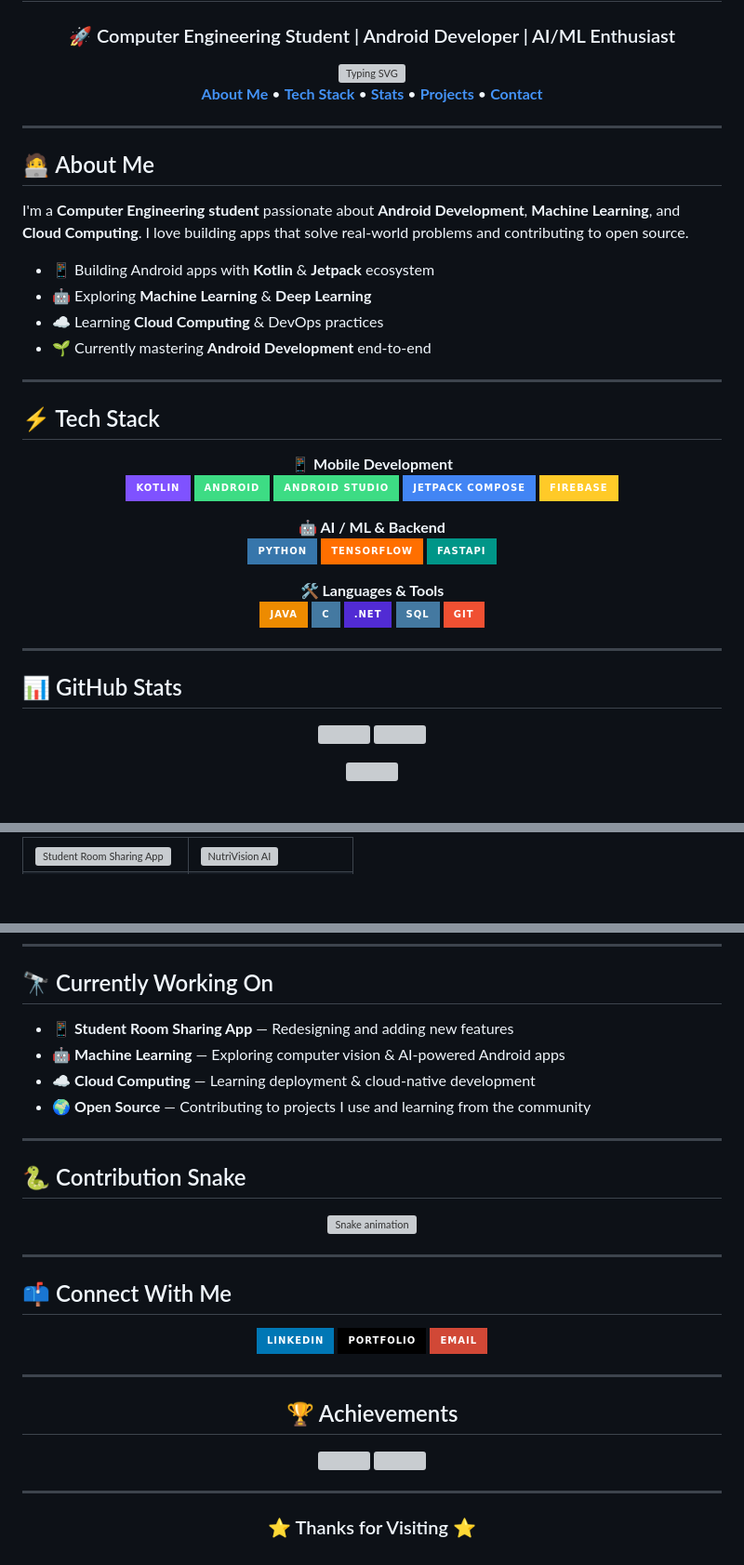
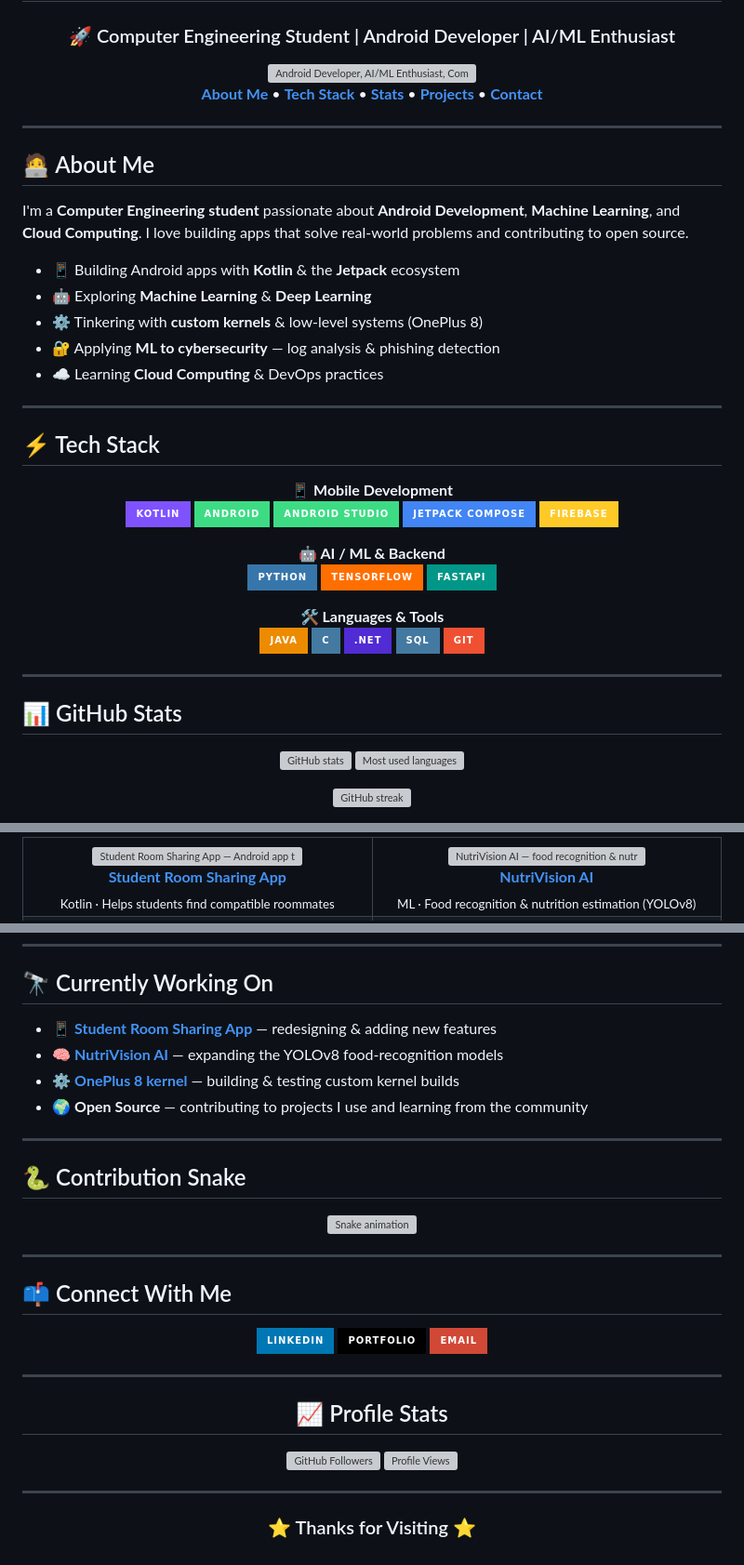
Before and after one commit to ChinmayGawad/ChinmayGawad, a Markdown page: README.md, 3 parts joined by grey strips. Shown at 93% size. Rendered like a GitHub page; badges without logos; blank space fills up the shorter version; grey boxes are pictures that could not be loaded.

Commit message:
fix: improve alt text for images and enhance readability in README

```diff
--- a/README.md
+++ b/README.md
@@ -4,7 +4,7 @@
 
 ### 🚀 Computer Engineering Student | Android Developer | AI/ML Enthusiast
 
-<img src="https://readme-typing-svg.demolab.com?font=JetBrains+Mono&size=22&pause=1000&center=true&vCenter=true&width=700&lines=Android+Developer;AI%2FML+Enthusiast;Computer+Engineering+Student;Open+Source+Contributor" alt="Typing SVG" />
+<img src="https://readme-typing-svg.demolab.com?font=JetBrains+Mono&size=22&pause=1000&center=true&vCenter=true&width=700&lines=Android+Developer;AI%2FML+Enthusiast;Computer+Engineering+Student;Open+Source+Contributor" alt="Android Developer, AI/ML Enthusiast, Computer Engineering Student, Open Source Contributor" />
 
 <p align="center">
   <a href="#-about-me"><b>About Me</b></a> •
@@ -22,10 +22,11 @@
 
 I'm a **Computer Engineering student** passionate about **Android Development**, **Machine Learning**, and **Cloud Computing**. I love building apps that solve real-world problems and contributing to open source.
 
-- 📱 Building Android apps with **Kotlin** & **Jetpack** ecosystem
+- 📱 Building Android apps with **Kotlin** & the **Jetpack** ecosystem
 - 🤖 Exploring **Machine Learning** & **Deep Learning**
+- ⚙️ Tinkering with **custom kernels** & low-level systems (OnePlus 8)
+- 🔐 Applying **ML to cybersecurity** — log analysis & phishing detection
 - ☁️ Learning **Cloud Computing** & DevOps practices
-- 🌱 Currently mastering **Android Development** end-to-end
 
 ---
 
@@ -61,12 +62,12 @@ I'm a **Computer Engineering student** passionate about **Android Development**,
 ## 📊 GitHub Stats
 
 <p align="center">
-  <img width="50%"  src="https://github-stats-extended-backend-inky.vercel.app/api?username=ChinmayGawad&theme=nightowl&show_icons=true&hide_border=true&count_private=true&include_all_commits=true&show=reviews,prs_merged&v=2" />
-  <img width="48%" src="https://github-stats-extended-backend-inky.vercel.app/api/top-langs?username=ChinmayGawad&theme=nightowl&hide_border=true&langs_count=6&hide=c,assembly,html,css,smpl,perl,makefile,yacc&layout=compact&v=2" />
+  <img width="50%"  src="https://github-stats-extended-backend-inky.vercel.app/api?username=ChinmayGawad&theme=nightowl&show_icons=true&hide_border=true&count_private=true&include_all_commits=true&show=reviews,prs_merged&v=2" alt="GitHub stats" />
+  <img width="48%" src="https://github-stats-extended-backend-inky.vercel.app/api/top-langs?username=ChinmayGawad&theme=nightowl&hide_border=true&langs_count=6&hide=c,assembly,html,css,smpl,perl,makefile,yacc&layout=compact&v=2" alt="Most used languages" />
 </p>
 
 <p align="center">
-  <img src="https://streak-stats.demolab.com?user=ChinmayGawad&theme=nightowl&hide_border=true&cache_sec=300" />
+  <img src="https://streak-stats.demolab.com?user=ChinmayGawad&theme=nightowl&hide_border=true&cache_sec=300" alt="GitHub streak" />
 </p>
 
 <p align="center">
@@ -87,4 +84,6 @@ I'm a **Computer Engineering student** passionate about **Android Development**,
       <a href="https://github.com/ChinmayGawad/Student_Room_Sharing_App">
-        <img width="100%" src="https://github-stats-extended-backend-inky.vercel.app/api/pin?username=ChinmayGawad&repo=Student_Room_Sharing_App&theme=nightowl&hide_border=true" alt="Student Room Sharing App" />
-      </a>
+        <img width="100%" src="https://github-stats-extended-backend-inky.vercel.app/api/pin?username=ChinmayGawad&repo=Student_Room_Sharing_App&theme=nightowl&hide_border=true" alt="Student Room Sharing App — Android app to help students find compatible roommates" />
+      </a><br/>
+      <a href="https://github.com/ChinmayGawad/Student_Room_Sharing_App"><b>Student Room Sharing App</b></a><br/>
+      <sub>Kotlin · Helps students find compatible roommates</sub>
     </td>
@@ -124,10 +133,10 @@ I'm a **Computer Engineering student** passionate about **Android Development**,
 
 ## 🔭 Currently Working On
 
-- 📱 **Student Room Sharing App** — Redesigning and adding new features
-- 🤖 **Machine Learning** — Exploring computer vision & AI-powered Android apps
-- ☁️ **Cloud Computing** — Learning deployment & cloud-native development
-- 🌍 **Open Source** — Contributing to projects I use and learning from the community
+- 📱 [**Student Room Sharing App**](https://github.com/ChinmayGawad/Student_Room_Sharing_App) — redesigning & adding new features
+- 🧠 [**NutriVision AI**](https://github.com/ChinmayGawad/nutrivision-capstone) — expanding the YOLOv8 food-recognition models
+- ⚙️ [**OnePlus 8 kernel**](https://github.com/ChinmayGawad/OnePlus8-Kernel) — building & testing custom kernel builds
+- 🌍 **Open Source** — contributing to projects I use and learning from the community
 
 ---
 
@@ -157,11 +166,11 @@ I'm a **Computer Engineering student** passionate about **Android Development**,
 
 <div align="center">
 
-## 🏆 Achievements
+## 📈 Profile Stats
 
 <p align="center">
-  <img src="https://img.shields.io/github/followers/ChinmayGawad?style=for-the-badge&color=blueviolet&label=Followers" />
-  <img src="https://komarev.com/ghpvc/?username=ChinmayGawad&label=Profile+Views&color=blueviolet&style=for-the-badge" />
+  <img src="https://img.shields.io/github/followers/ChinmayGawad?style=for-the-badge&color=blueviolet&label=Followers" alt="GitHub Followers" />
+  <img src="https://komarev.com/ghpvc/?username=ChinmayGawad&label=Profile+Views&color=blueviolet&style=for-the-badge" alt="Profile Views" />
 </p>
 
 </div>
```
Also changed, not shown: other parts of README.md (+40 -34 lines).
